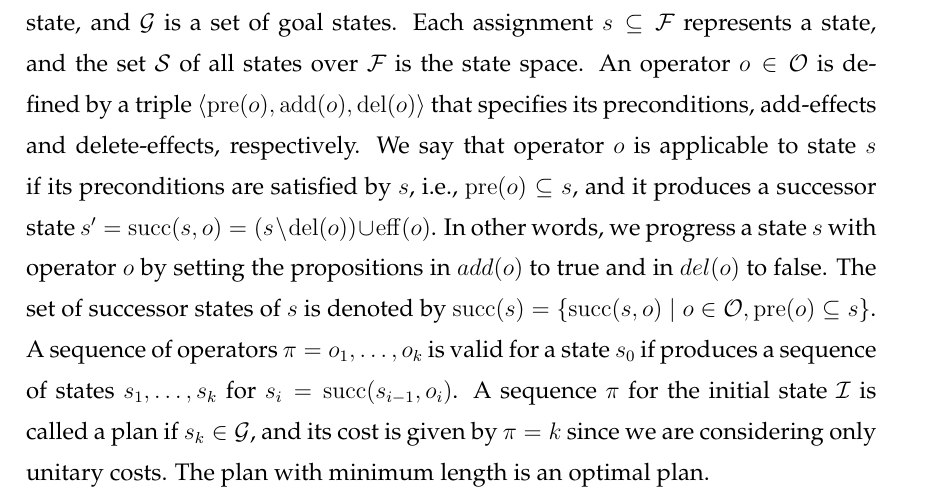
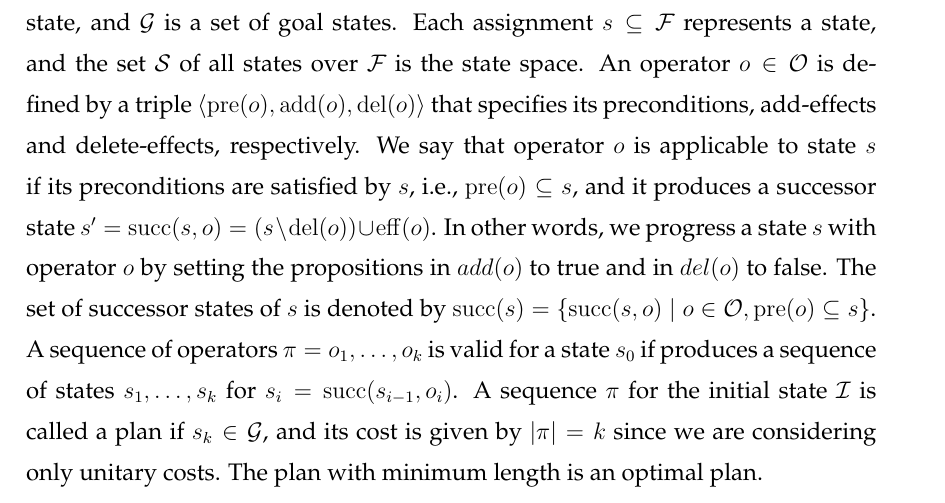
Before and after one commit to pprobst/msc-thesis, a LaTeX thesis (ppgc-diss-pprobst.tex): part of page 18 of 30, cut so that both start at the same text. Compiled offline with pdfLaTeX; a LaTeX package or settings file that is missing is left out.

Commit message:
Done for today

```diff
--- a/ppgc-diss-pprobst.tex
+++ b/ppgc-diss-pprobst.tex
@@ -290,7 +290,7 @@ In this section we present two ways to represent a planning task. The first one,
 % A planning task in STRIPS is defined as $\Pi = \langle F, O, I, G\rangle$ where $F$ is a set of facts (Boolean variables), $O$ is a set of operators or actions over $F$, where $\langle Pre(o), Add(o), Del(o) \rangle \subseteq F$, $I \subseteq F$ is the initial state, and $G \subseteq F$ is a a set of goal facts that must be satisfied. We say that operators $O(s)$ are \emph{applicable} in $s$ if they satisfy $Pre(o)$. We progress a state $s$ with operator $o$ by setting the propositions in $Add(o)$ to true and $Del(o)$ to false. Finally, a sequence of operators $\pi=(o_1,\ldots,o_k)$ applicable to the initial state is called a plan.
 A planning task in STRIPS representation is defined by a tuple~$\Pi=\langle\mathcal{F},\mathcal{O},\mathcal{I},\mathcal{G}\rangle$. Here, $\mathcal{F}$~is a set of propositions, $\mathcal{O}$~is a set of operators, $\mathcal{I} \subseteq \mathcal{F}$~is an initial state, and $\mathcal{G}$~is a set of goal states. Each assignment $s \subseteq \mathcal{F}$ represents a state, and the set~$\mathcal{S}$ of all states over $\mathcal{F}$ is the state space.
 An operator~$o \in \mathcal{O}$ is defined by a triple~$\langle\pre(o),\add(o),\del(o)\rangle$ that specifies its preconditions, add-effects and delete-effects, respectively. We say that operator $o$ is applicable to state $s$ if its preconditions are satisfied by $s$, i.e., $\pre(o) \subseteq s$, and it produces a successor state~$s' = \sucs(s,o) = (s \setminus \del(o)) \cup \eff(o)$. In other words, we progress a state $s$ with operator $o$ by setting the propositions in $add(o)$ to true and in $del(o)$ to false. The set of successor states of $s$ is denoted by~$\sucs(s)=\{\sucs(s,o)\mid o\in \mathcal{O}, \pre(o) \subseteq s\}$.
-A sequence of operators~$\pi=o_1,\ldots,o_k$ is valid for a state~$s_0$ if produces a sequence of states~$s_1,\ldots,s_k$ for $s_i=\sucs(s_{i-1},o_i)$. A sequence~$\pi$ for the initial state~$\mathcal{I}$ is called a plan if $s_k \in \mathcal{G}$, and its cost is given by $\pi = k$ since we are considering only unitary costs. The plan with minimum length is an optimal plan.
+A sequence of operators~$\pi=o_1,\ldots,o_k$ is valid for a state~$s_0$ if produces a sequence of states~$s_1,\ldots,s_k$ for $s_i=\sucs(s_{i-1},o_i)$. A sequence~$\pi$ for the initial state~$\mathcal{I}$ is called a plan if $s_k \in \mathcal{G}$, and its cost is given by $|\pi| = k$ since we are considering only unitary costs. The plan with minimum length is an optimal plan.
 
 \subsection{\sas}
 In this study, we use the \sas representation to describe classical planning tasks independent of any particular domain. A \sas planning task is defined as $\Pi=\langle\mathcal{V},\mathcal{O},s_0,s^*\rangle$, where $\mathcal{V}$ is a set of state variables, and each variable $v\in \mathcal{V}$ has a finite domain~$\dom(v)$, that represents a set of mutually exclusive propositions called mutexes (variables from different domains can also be mutexes), $\mathcal{O}$ is a set of operators where each operator $o \in \mathcal{O}$ is defined as a pair of preconditions and effects $(\pre(o),\eff(o))$, both partial states~$s$ defined as a partial function $s:\mathcal{V}\rightarrow \mathcal{D}$, where $\mathcal{D}=\cup_{v\in \mathcal{V}}\dom(v)$, such that $s(v)\in \dom(v)$ whenever $s(v)$ is defined, otherwise, $s(v)$ is undefined and written as $s(v)=\bot$.  A \emph{complete} state $s$ is a partial state defined on all variables in~$\mathcal{V}$. The state~$s_0$ defines the initial state, and the partial state~$s^*$ defines the goal condition, where $s_0, s^* \in \mathcal{S}$ and $\mathcal{S}$ is the set of all states (or state space).
```
